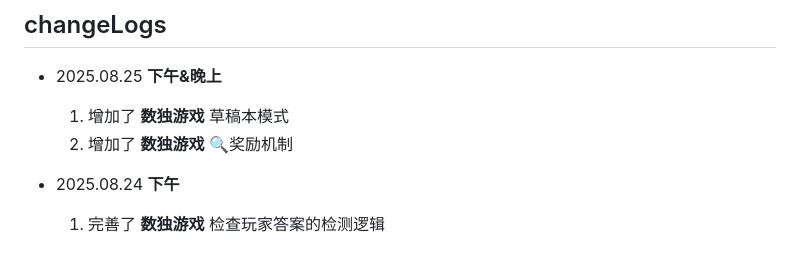
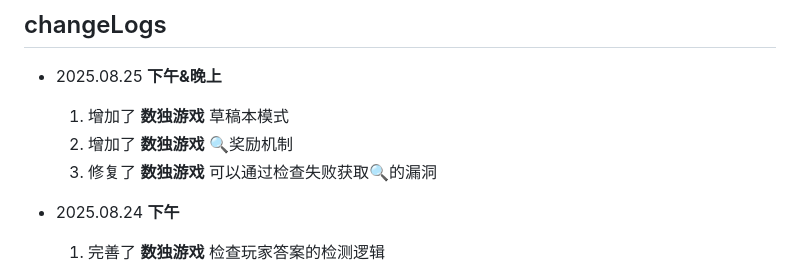
Before and after one commit to LinuxMint-User/mysite, a Markdown page: changeLogs.md, the part around the change. Drawn GitHub-style.

```diff
--- a/changeLogs.md
+++ b/changeLogs.md
@@ -3,6 +3,7 @@
   **下午&晚上**
   1. 增加了 **数独游戏** 草稿本模式
   2. 增加了 **数独游戏** 🔍奖励机制
+  3. 修复了 **数独游戏** 可以通过检查失败获取🔍的漏洞
 
 - 2025.08.24
   **下午**
```
